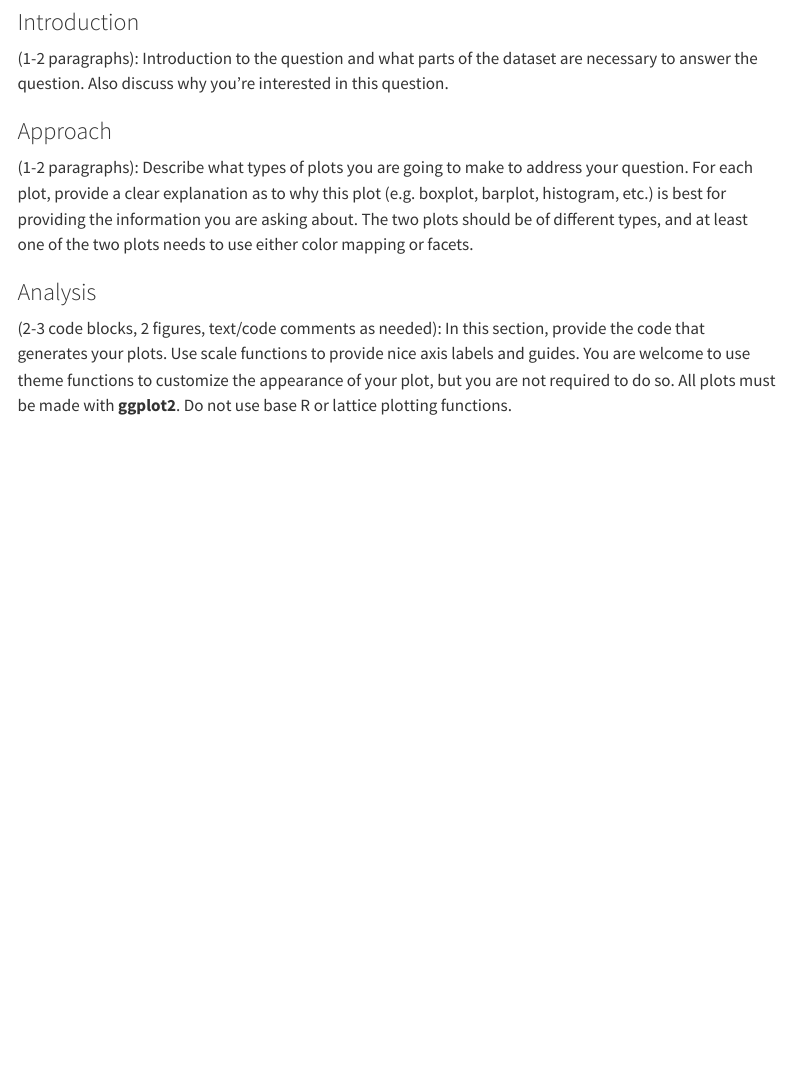
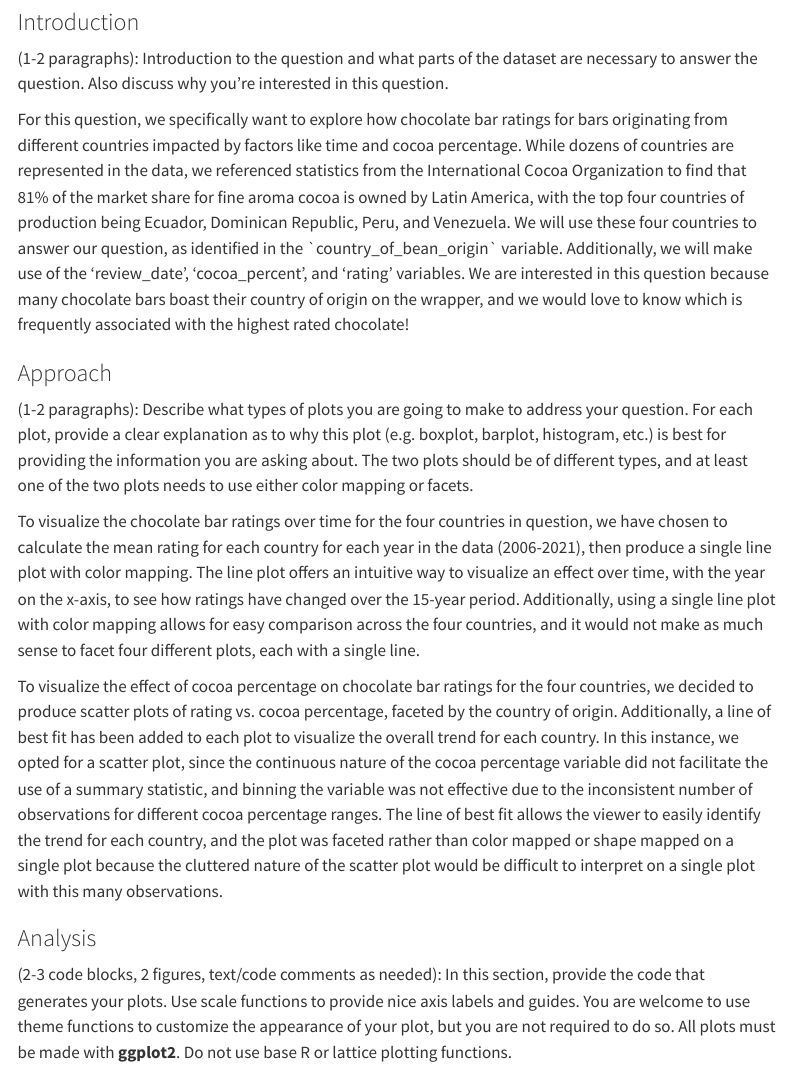
Before and after one commit to vizdata-s23/project-01-blue_team, a Quarto document (index.qmd): the page in a window 1100 px wide, from 820 px down. Rendered offline with R 4.5, knitr and Pandoc in place of Quarto, with nearby package versions; menus at the side of the page are left out.

Commit message:
q1 intro + approach done

```diff
--- a/index.qmd
+++ b/index.qmd
@@ -38,9 +38,15 @@ Within the dataset, there are categorical variables such as ingredients and the
 
 (1-2 paragraphs): Introduction to the question and what parts of the dataset are necessary to answer the question. Also discuss why you're interested in this question.
 
+For this question, we specifically want to explore how chocolate bar ratings for bars originating from different countries impacted by factors like time and cocoa percentage. While dozens of countries are represented in the data, we referenced statistics from the International Cocoa Organization to find that 81% of the market share for fine aroma cocoa is owned by Latin America, with the top four countries of production being Ecuador, Dominican Republic, Peru, and Venezuela. We will use these four countries to answer our question, as identified in the \`country_of_bean_origin\` variable. Additionally, we will make use of the 'review_date', 'cocoa_percent', and 'rating' variables. We are interested in this question because many chocolate bars boast their country of origin on the wrapper, and we would love to know which is frequently associated with the highest rated chocolate!
+
 ### Approach
 
 (1-2 paragraphs): Describe what types of plots you are going to make to address your question. For each plot, provide a clear explanation as to why this plot (e.g. boxplot, barplot, histogram, etc.) is best for providing the information you are asking about. The two plots should be of different types, and at least one of the two plots needs to use either color mapping or facets.
+
+To visualize the chocolate bar ratings over time for the four countries in question, we have chosen to calculate the mean rating for each country for each year in the data (2006-2021), then produce a single line plot with color mapping. The line plot offers an intuitive way to visualize an effect over time, with the year on the x-axis, to see how ratings have changed over the 15-year period. Additionally, using a single line plot with color mapping allows for easy comparison across the four countries, and it would not make as much sense to facet four different plots, each with a single line.
+
+To visualize the effect of cocoa percentage on chocolate bar ratings for the four countries, we decided to produce scatter plots of rating vs. cocoa percentage, faceted by the country of origin. Additionally, a line of best fit has been added to each plot to visualize the overall trend for each country. In this instance, we opted for a scatter plot, since the continuous nature of the cocoa percentage variable did not facilitate the use of a summary statistic, and binning the variable was not effective due to the inconsistent number of observations for different cocoa percentage ranges. The line of best fit allows the viewer to easily identify the trend for each country, and the plot was faceted rather than color mapped or shape mapped on a single plot because the cluttered nature of the scatter plot would be difficult to interpret on a single plot with this many observations.
 
 ### Analysis
 
```
Also changed, not shown: index.qmd (6 more changed lines).
